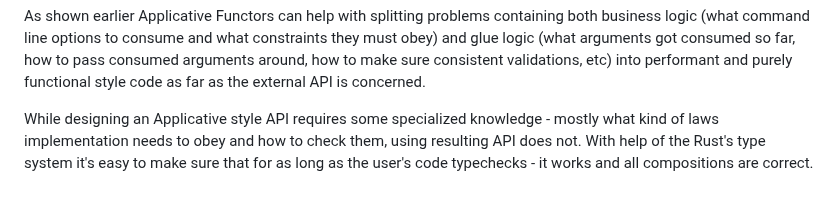
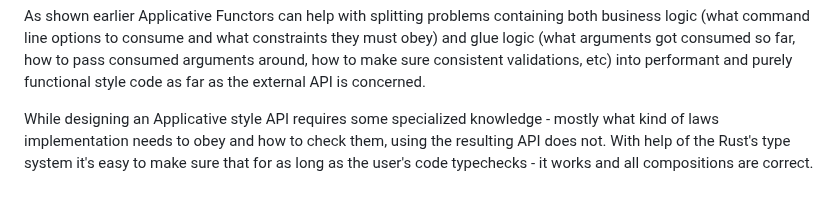
Before and after one commit to RustMagazine/rustmagazine, a Markdown page: content/issue-2/applicative-parsing.md, the part around the change. Drawn GitHub-style.

Commit message:
Update content/issue-2/applicative-parsing.md
Co-authored-by: Yannik Sander <accounts@ysndr.de>

```diff
--- a/content/issue-2/applicative-parsing.md
+++ b/content/issue-2/applicative-parsing.md
@@ -670,6 +670,6 @@ consistent validations, etc) into performant and purely functional style code as
 external API is concerned.
 
 While designing an Applicative style API requires some specialized knowledge - mostly what kind
-of laws implementation needs to obey and how to check them, using resulting API does not. With
+of laws implementation needs to obey and how to check them, using the resulting API does not. With
 help of the Rust's type system it's easy to make sure that for as long as the user's code
 typechecks - it works and all compositions are correct.
```
